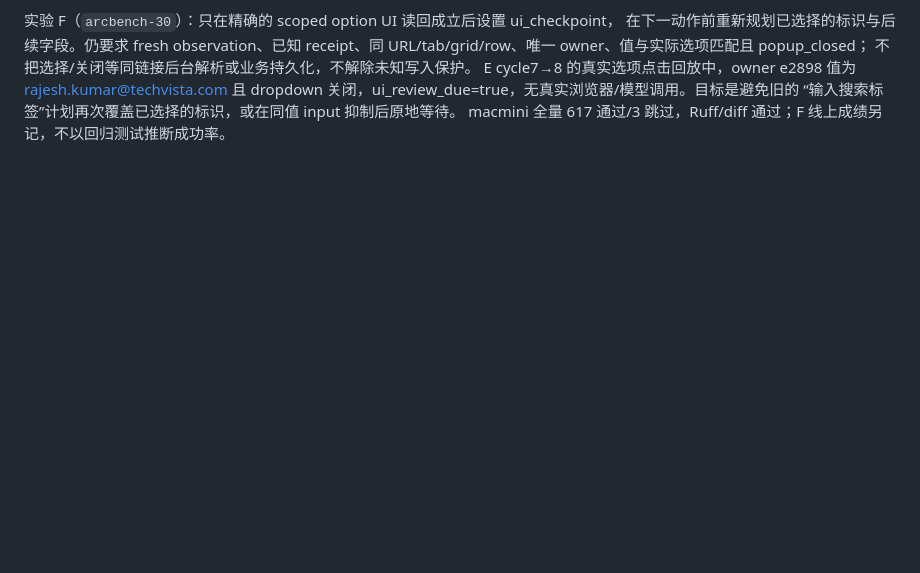
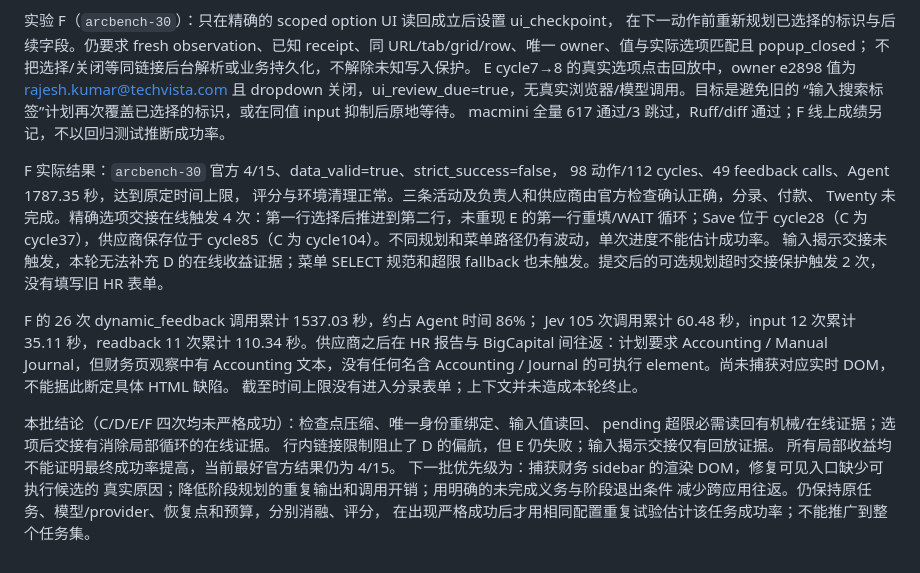
Before and after one commit to SleepinWei/Jev-LongSeq, a Markdown page: docs/SAAS-BENCH.zh-CN.md, the part around the change. GitHub-like rendering; blank space fills up the shorter version.

Commit message:
docs: record harness experiment outcomes and remaining completion bottlenecks

```diff
--- a/docs/SAAS-BENCH.zh-CN.md
+++ b/docs/SAAS-BENCH.zh-CN.md
@@ -517,3 +517,28 @@ E cycle7→8 的真实选项点击回放中，owner e2898 值为 rajesh.kumar@te
 且 dropdown 关闭，ui_review_due=true，无真实浏览器/模型调用。目标是避免旧的
 “输入搜索标签”计划再次覆盖已选择的标识，或在同值 input 抑制后原地等待。
 macmini 全量 617 通过/3 跳过，Ruff/diff 通过；F 线上成绩另记，不以回归测试推断成功率。
+
+F 实际结果：`arcbench-30` 官方 4/15、data_valid=true、strict_success=false，
+98 动作/112 cycles、49 feedback calls、Agent 1787.35 秒，达到原定时间上限，
+评分与环境清理正常。三条活动及负责人和供应商由官方检查确认正确，分录、付款、
+Twenty 未完成。精确选项交接在线触发 4 次：第一行选择后推进到第二行，未重现
+E 的第一行重填/WAIT 循环；Save 位于 cycle28（C 为 cycle37），供应商保存位于
+cycle85（C 为 cycle104）。不同规划和菜单路径仍有波动，单次进度不能估计成功率。
+输入揭示交接未触发，本轮无法补充 D 的在线收益证据；菜单 SELECT 规范和超限
+fallback 也未触发。提交后的可选规划超时交接保护触发 2 次，没有填写旧 HR 表单。
+
+F 的 26 次 dynamic_feedback 调用累计 1537.03 秒，约占 Agent 时间 86%；
+Jev 105 次调用累计 60.48 秒，input 12 次累计 35.11 秒，readback 11 次累计
+110.34 秒。供应商之后在 HR 报告与 BigCapital 间往返：计划要求 Accounting /
+Manual Journal，但财务页观察中有 Accounting 文本，没有任何名含 Accounting /
+Journal 的可执行 element。尚未捕获对应实时 DOM，不能据此断定具体 HTML 缺陷。
+截至时间上限没有进入分录表单；上下文并未造成本轮终止。
+
+本批结论（C/D/E/F 四次均未严格成功）：检查点压缩、唯一身份重绑定、输入值读回、
+pending 超限必需读回有机械/在线证据；选项后交接有消除局部循环的在线证据。
+行内链接限制阻止了 D 的偏航，但 E 仍失败；输入揭示交接仅有回放证据。
+所有局部收益均不能证明最终成功率提高，当前最好官方结果仍为 4/15。
+下一批优先级为：捕获财务 sidebar 的渲染 DOM，修复可见入口缺少可执行候选的
+真实原因；降低阶段规划的重复输出和调用开销；用明确的未完成义务与阶段退出条件
+减少跨应用往返。仍保持原任务、模型/provider、恢复点和预算，分别消融、评分，
+在出现严格成功后才用相同配置重复试验估计该任务成功率；不能推广到整个任务集。
```
